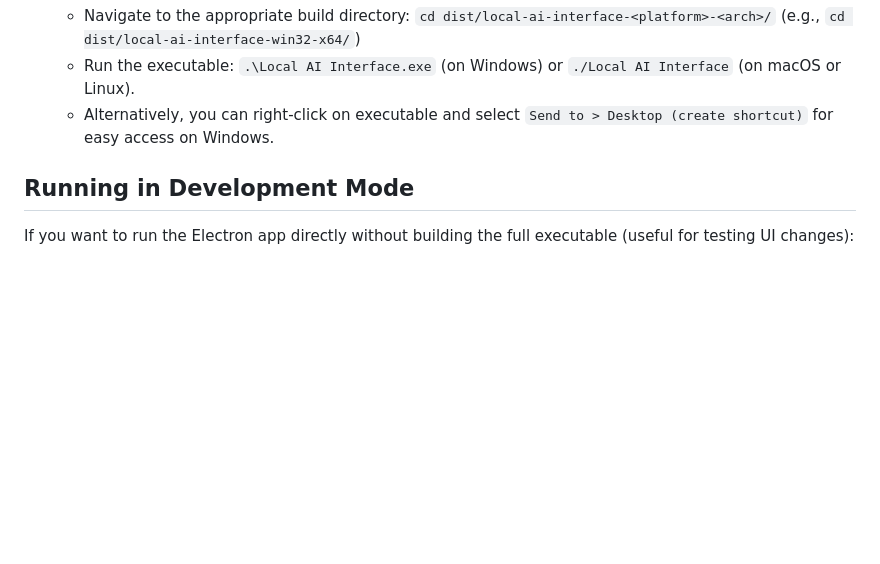
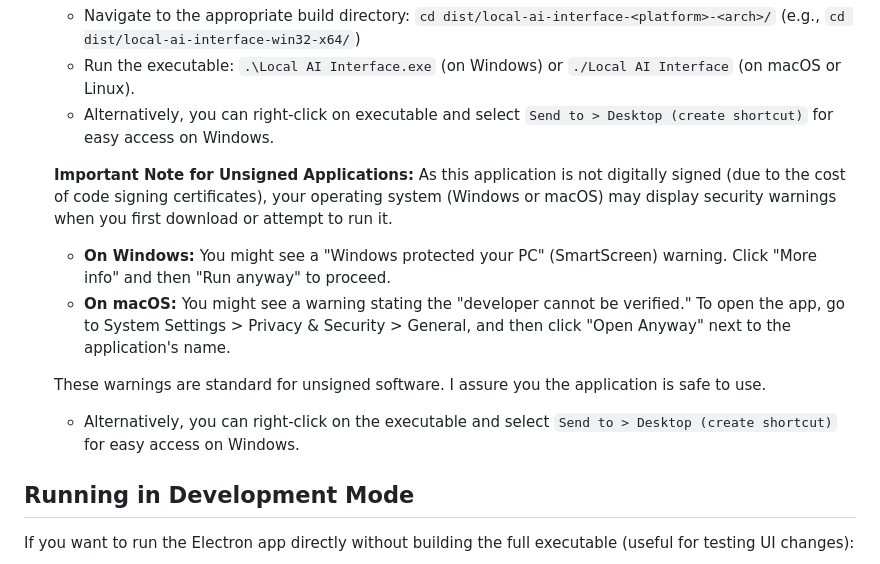
Before and after one commit to saviornt/Local-AI-Interface, a Markdown page: README.md, the part around the change. GitHub-like rendering; blank space fills up the shorter version.

```diff
--- a/README.md
+++ b/README.md
@@ -62,6 +62,14 @@ Follow these steps to set up and run your Local AI Interface:
     - Navigate to the appropriate build directory: `cd dist/local-ai-interface-<platform>-<arch>/` (e.g., `cd dist/local-ai-interface-win32-x64/`)
     - Run the executable: `.\Local AI Interface.exe` (on Windows) or `./Local AI Interface` (on macOS or Linux).
     - Alternatively, you can right-click on executable and select `Send to > Desktop (create shortcut)` for easy access on Windows.
+
+   **Important Note for Unsigned Applications:**
+   As this application is not digitally signed (due to the cost of code signing certificates), your operating system (Windows or macOS) may display security warnings when you first download or attempt to run it.
+   - **On Windows:** You might see a "Windows protected your PC" (SmartScreen) warning. Click "More info" and then "Run anyway" to proceed.
+   - **On macOS:** You might see a warning stating the "developer cannot be verified." To open the app, go to System Settings > Privacy & Security > General, and then click "Open Anyway" next to the application's name.
+
+   These warnings are standard for unsigned software. I assure you the application is safe to use.
+   - Alternatively, you can right-click on the executable and select `Send to > Desktop (create shortcut)` for easy access on Windows.
 
 ## Running in Development Mode
 
```
